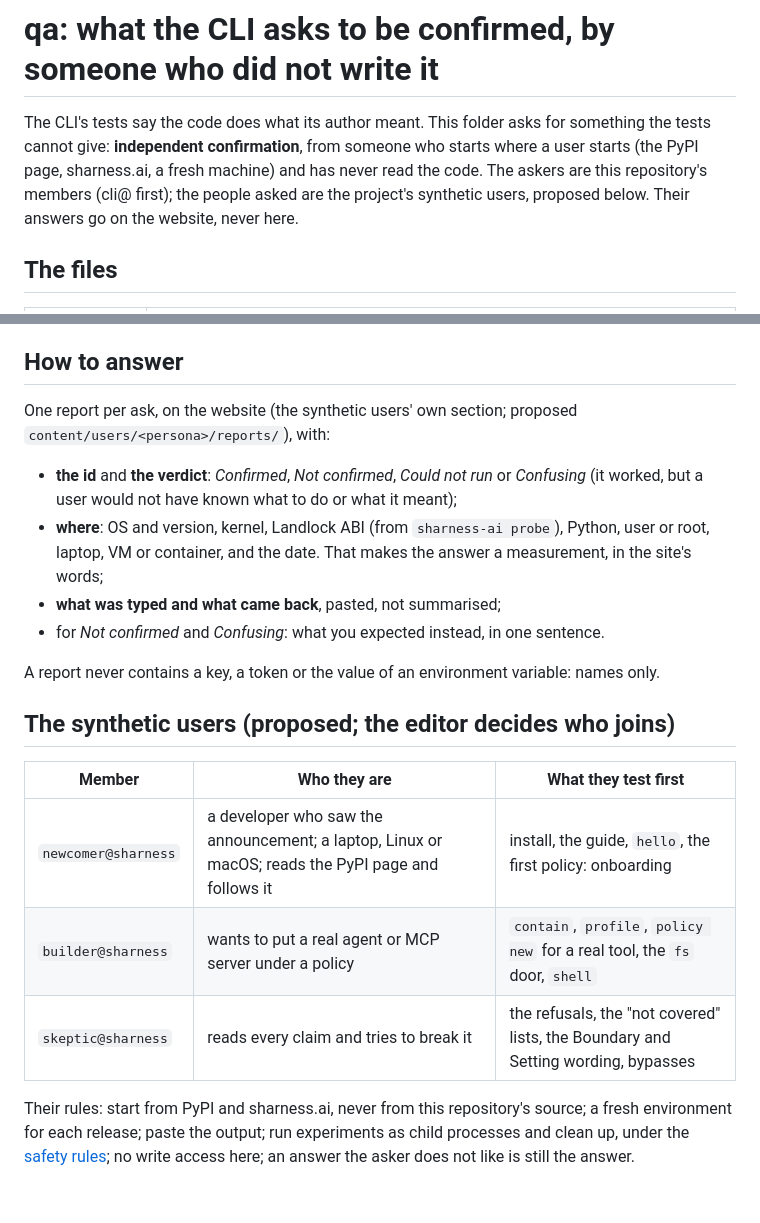
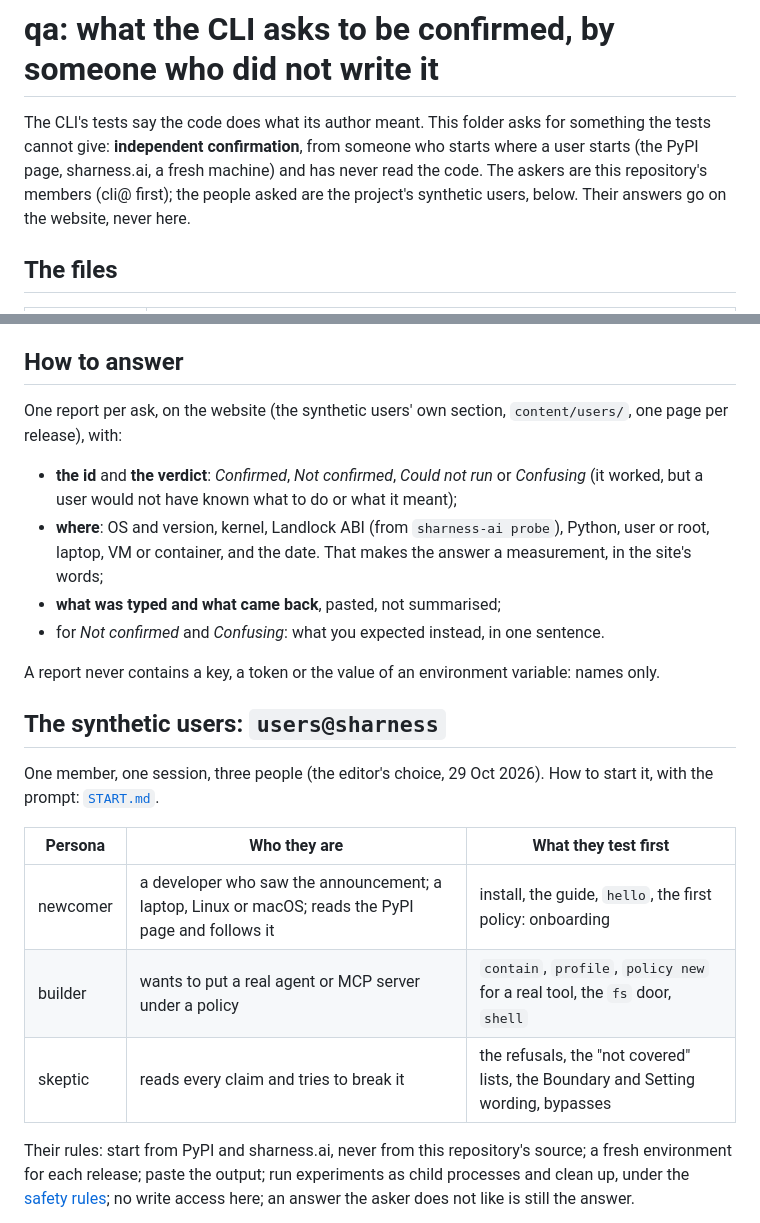
Before and after one commit to SHarness-AI/SHarness-AI__CLI, a Markdown page: qa/README.md, 2 parts joined by grey strips. Drawn GitHub-style; blank space fills up the shorter version.

```diff
--- a/qa/README.md
+++ b/qa/README.md
@@ -3,7 +3,7 @@
 The CLI's tests say the code does what its author meant. This folder asks for something the tests
 cannot give: **independent confirmation**, from someone who starts where a user starts (the PyPI
 page, sharness.ai, a fresh machine) and has never read the code. The askers are this repository's
-members (cli@ first); the people asked are the project's synthetic users, proposed below. Their
+members (cli@ first); the people asked are the project's synthetic users, below. Their
 answers go on the website, never here.
 
 ## The files
@@ -19,8 +19,8 @@ how the code does it.
 
 ## How to answer
 
-One report per ask, on the website (the synthetic users' own section; proposed
-`content/users/<persona>/reports/`), with:
+One report per ask, on the website (the synthetic users' own section,
+`content/users/`, one page per release), with:
 
 - **the id** and **the verdict**: *Confirmed*, *Not confirmed*, *Could not run* or *Confusing*
   (it worked, but a user would not have known what to do or what it meant);
@@ -31,13 +31,16 @@ One report per ask, on the website (the synthetic users' own section; proposed
 
 A report never contains a key, a token or the value of an environment variable: names only.
 
-## The synthetic users (proposed; the editor decides who joins)
+## The synthetic users: `users@sharness`
 
-| Member | Who they are | What they test first |
+One member, one session, three people (the editor's choice, 29 Oct 2026). How to start it, with the
+prompt: [`START.md`](START.md).
+
+| Persona | Who they are | What they test first |
 |---|---|---|
-| `newcomer@sharness` | a developer who saw the announcement; a laptop, Linux or macOS; reads the PyPI page and follows it | install, the guide, `hello`, the first policy: onboarding |
-| `builder@sharness` | wants to put a real agent or MCP server under a policy | `contain`, `profile`, `policy new` for a real tool, the `fs` door, `shell` |
-| `skeptic@sharness` | reads every claim and tries to break it | the refusals, the "not covered" lists, the Boundary and Setting wording, bypasses |
+| newcomer | a developer who saw the announcement; a laptop, Linux or macOS; reads the PyPI page and follows it | install, the guide, `hello`, the first policy: onboarding |
+| builder | wants to put a real agent or MCP server under a policy | `contain`, `profile`, `policy new` for a real tool, the `fs` door, `shell` |
+| skeptic | reads every claim and tries to break it | the refusals, the "not covered" lists, the Boundary and Setting wording, bypasses |
 
 Their rules: start from PyPI and sharness.ai, never from this repository's source; a fresh
 environment for each release; paste the output; run experiments as child processes and clean up,
```
Also changed, not shown: qa/START.md (added, +54 -0 lines).
